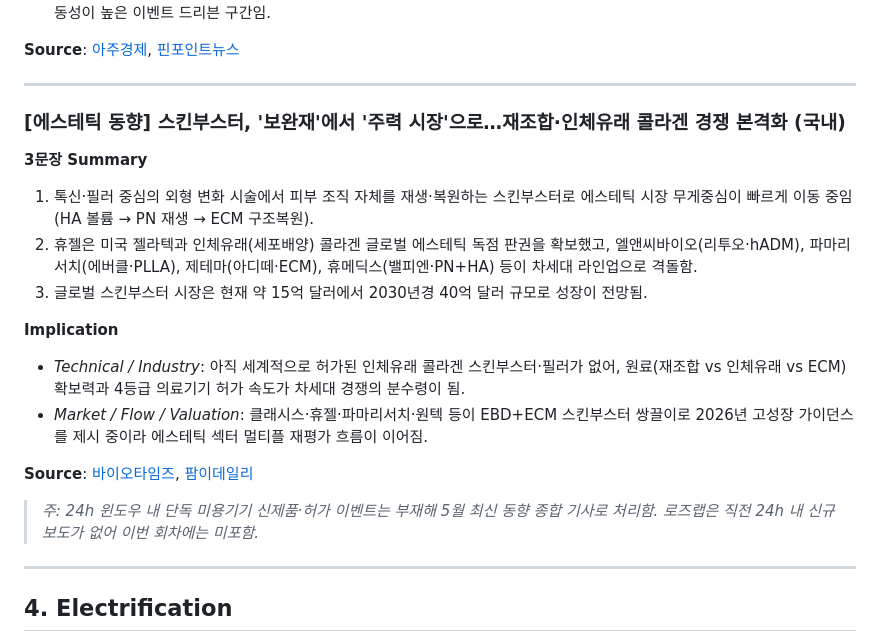
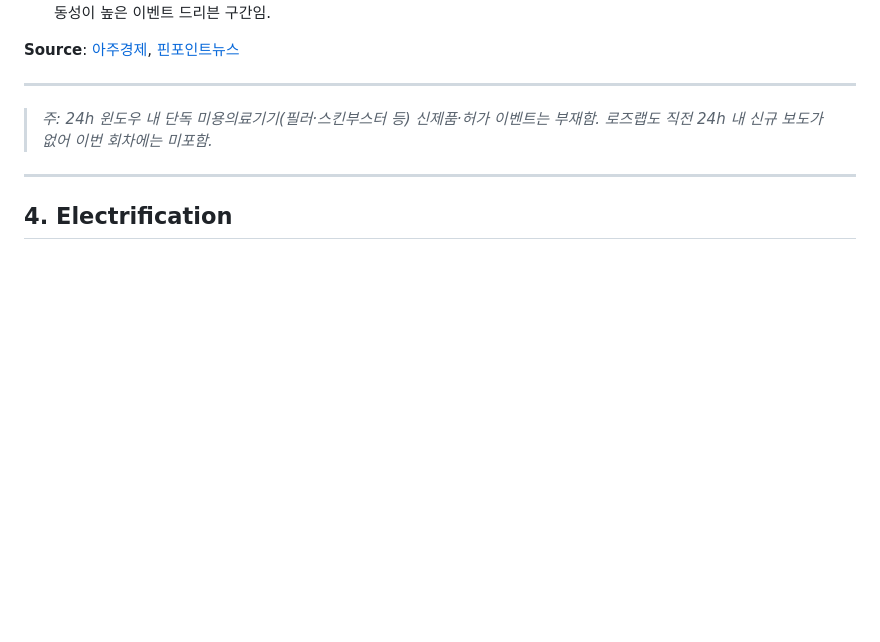
Before and after one commit to minabae-5723/reverent-dashboard, a Markdown page: news/2026-05-27.md, the part around the change. Rendered like a GitHub page; blank space fills up the shorter version.

Commit message:
News clipping: 2026-05-27 (auto) — Healthcare 스킨부스터 동향 기사 삭제
Co-Authored-By: Claude Opus 4.7 (1M context) <noreply@anthropic.com>

```diff
--- a/news/2026-05-27.md
+++ b/news/2026-05-27.md
@@ -278,20 +278,7 @@
 
 ---
 
-### [에스테틱 동향] 스킨부스터, '보완재'에서 '주력 시장'으로…재조합·인체유래 콜라겐 경쟁 본격화 (국내)
-
-**3문장 Summary**
-1. 톡신·필러 중심의 외형 변화 시술에서 피부 조직 자체를 재생·복원하는 스킨부스터로 에스테틱 시장 무게중심이 빠르게 이동 중임(HA 볼륨 → PN 재생 → ECM 구조복원).
-2. 휴젤은 미국 젤라텍과 인체유래(세포배양) 콜라겐 글로벌 에스테틱 독점 판권을 확보했고, 엘앤씨바이오(리투오·hADM), 파마리서치(에버클·PLLA), 제테마(아디떼·ECM), 휴메딕스(밸피엔·PN+HA) 등이 차세대 라인업으로 격돌함.
-3. 글로벌 스킨부스터 시장은 현재 약 15억 달러에서 2030년경 40억 달러 규모로 성장이 전망됨.
-
-**Implication**
-- *Technical / Industry*: 아직 세계적으로 허가된 인체유래 콜라겐 스킨부스터·필러가 없어, 원료(재조합 vs 인체유래 vs ECM) 확보력과 4등급 의료기기 허가 속도가 차세대 경쟁의 분수령이 됨.
-- *Market / Flow / Valuation*: 클래시스·휴젤·파마리서치·원텍 등이 EBD+ECM 스킨부스터 쌍끌이로 2026년 고성장 가이던스를 제시 중이라 에스테틱 섹터 멀티플 재평가 흐름이 이어짐.
-
-**Source**: [바이오타임즈](https://www.biotimes.co.kr/news/articleView.html?idxno=31061), [팜이데일리](https://pharm.edaily.co.kr/News/Read?newsId=02794566645350192)
-
-> *주: 24h 윈도우 내 단독 미용기기 신제품·허가 이벤트는 부재해 5월 최신 동향 종합 기사로 처리함. 로즈랩은 직전 24h 내 신규 보도가 없어 이번 회차에는 미포함.*
+> *주: 24h 윈도우 내 단독 미용의료기기(필러·스킨부스터 등) 신제품·허가 이벤트는 부재함. 로즈랩도 직전 24h 내 신규 보도가 없어 이번 회차에는 미포함.*
 
 ---
 
```
